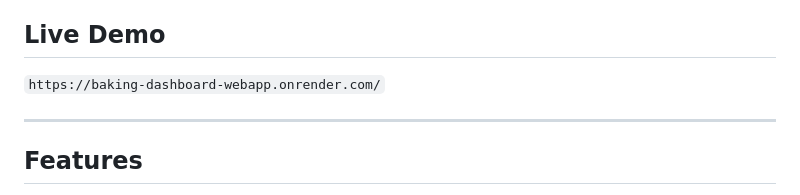
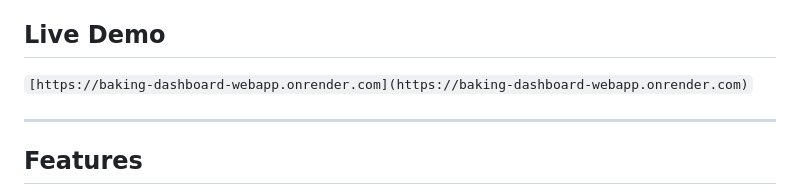
Before and after one commit to vinayakb31/Baking-Dashboard-Webapp, a Markdown page: README.md, the part around the change. Drawn GitHub-style.

Commit message:
Fix live demo link formatting in README
Updated the live demo link format in README.md.

```diff
--- a/README.md
+++ b/README.md
@@ -4,7 +4,7 @@ A web-based dashboard designed to provide comprehensive sales analytics by secur
 
 ## Live Demo
 
-`https://baking-dashboard-webapp.onrender.com/`
+`[https://baking-dashboard-webapp.onrender.com](https://baking-dashboard-webapp.onrender.com)`
 
 -----
 
```
